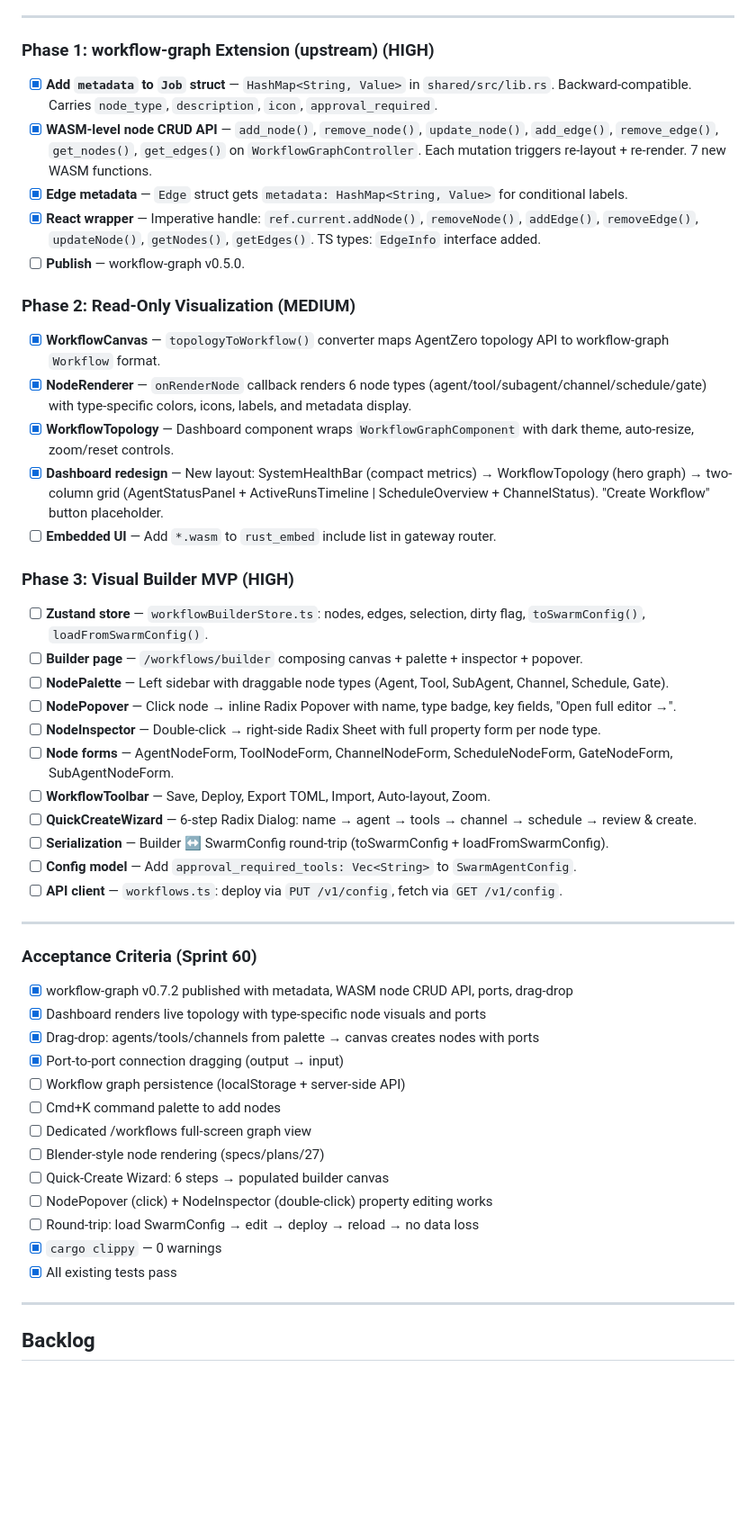
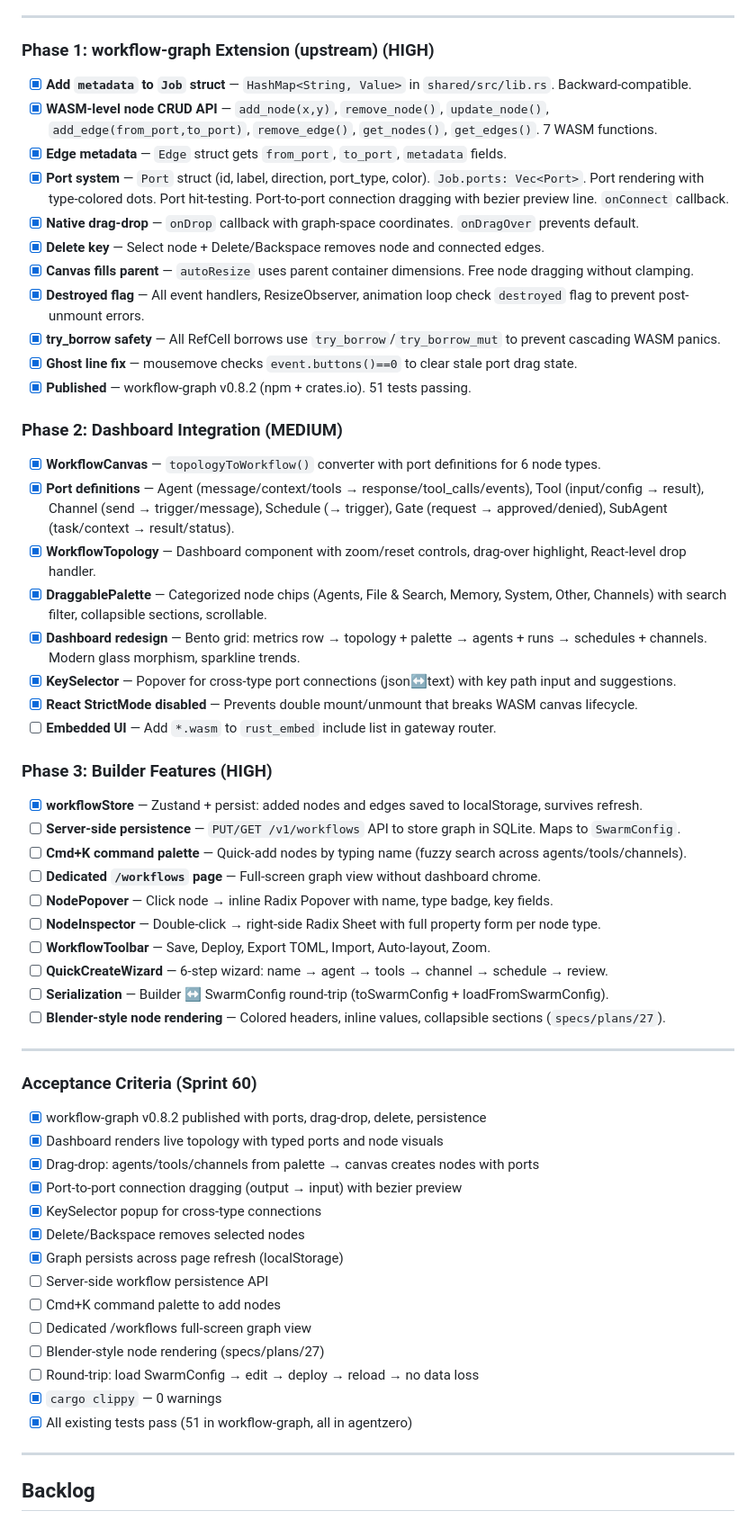
Before and after one commit to auser/agentzero, a Markdown page: specs/SPRINT.md, the part around the change. Shown at 90% size. Rendered like a GitHub page; blank space fills up the shorter version.

Commit message:
docs: update Sprint 60 to reflect actual progress
Phase 1: all workflow-graph features shipped (v0.8.2) — ports, drag-drop,
delete, destroyed flag, try_borrow safety, ghost line fix, 51 tests.

Phase 2: all dashboard integration done — port definitions, palette with
categories/search, KeySelector, persistence, StrictMode fix.

Phase 3: workflowStore done, remaining items listed — server-side API,
Cmd+K, /workflows page, node inspector, Blender rendering.

Co-Authored-By: Claude Opus 4.6 (1M context) <noreply@anthropic.com>

```diff
--- a/specs/SPRINT.md
+++ b/specs/SPRINT.md
@@ -1314,51 +1314,60 @@ Add `.agentzero/security-policy.yaml` — a standalone, auditable, version-contr
 
 ### Phase 1: workflow-graph Extension (upstream) (HIGH)
 
-- [x] **Add `metadata` to `Job` struct** — `HashMap<String, Value>` in `shared/src/lib.rs`. Backward-compatible. Carries `node_type`, `description`, `icon`, `approval_required`.
-- [x] **WASM-level node CRUD API** — `add_node()`, `remove_node()`, `update_node()`, `add_edge()`, `remove_edge()`, `get_nodes()`, `get_edges()` on `WorkflowGraphController`. Each mutation triggers re-layout + re-render. 7 new WASM functions.
-- [x] **Edge metadata** — `Edge` struct gets `metadata: HashMap<String, Value>` for conditional labels.
-- [x] **React wrapper** — Imperative handle: `ref.current.addNode()`, `removeNode()`, `addEdge()`, `removeEdge()`, `updateNode()`, `getNodes()`, `getEdges()`. TS types: `EdgeInfo` interface added.
-- [ ] **Publish** — workflow-graph v0.5.0.
+- [x] **Add `metadata` to `Job` struct** — `HashMap<String, Value>` in `shared/src/lib.rs`. Backward-compatible.
+- [x] **WASM-level node CRUD API** — `add_node(x,y)`, `remove_node()`, `update_node()`, `add_edge(from_port,to_port)`, `remove_edge()`, `get_nodes()`, `get_edges()`. 7 WASM functions.
+- [x] **Edge metadata** — `Edge` struct gets `from_port`, `to_port`, `metadata` fields.
+- [x] **Port system** — `Port` struct (id, label, direction, port_type, color). `Job.ports: Vec<Port>`. Port rendering with type-colored dots. Port hit-testing. Port-to-port connection dragging with bezier preview line. `onConnect` callback.
+- [x] **Native drag-drop** — `onDrop` callback with graph-space coordinates. `onDragOver` prevents default.
+- [x] **Delete key** — Select node + Delete/Backspace removes node and connected edges.
+- [x] **Canvas fills parent** — `autoResize` uses parent container dimensions. Free node dragging without clamping.
+- [x] **Destroyed flag** — All event handlers, ResizeObserver, animation loop check `destroyed` flag to prevent post-unmount errors.
+- [x] **try_borrow safety** — All RefCell borrows use `try_borrow`/`try_borrow_mut` to prevent cascading WASM panics.
+- [x] **Ghost line fix** — mousemove checks `event.buttons()==0` to clear stale port drag state.
+- [x] **Published** — workflow-graph v0.8.2 (npm + crates.io). 51 tests passing.
 
-### Phase 2: Read-Only Visualization (MEDIUM)
+### Phase 2: Dashboard Integration (MEDIUM)
 
-- [x] **WorkflowCanvas** — `topologyToWorkflow()` converter maps AgentZero topology API to workflow-graph `Workflow` format.
-- [x] **NodeRenderer** — `onRenderNode` callback renders 6 node types (agent/tool/subagent/channel/schedule/gate) with type-specific colors, icons, labels, and metadata display.
-- [x] **WorkflowTopology** — Dashboard component wraps `WorkflowGraphComponent` with dark theme, auto-resize, zoom/reset controls.
-- [x] **Dashboard redesign** — New layout: SystemHealthBar (compact metrics) → WorkflowTopology (hero graph) → two-column grid (AgentStatusPanel + ActiveRunsTimeline | ScheduleOverview + ChannelStatus). "Create Workflow" button placeholder.
+- [x] **WorkflowCanvas** — `topologyToWorkflow()` converter with port definitions for 6 node types.
+- [x] **Port definitions** — Agent (message/context/tools → response/tool_calls/events), Tool (input/config → result), Channel (send → trigger/message), Schedule (→ trigger), Gate (request → approved/denied), SubAgent (task/context → result/status).
+- [x] **WorkflowTopology** — Dashboard component with zoom/reset controls, drag-over highlight, React-level drop handler.
+- [x] **DraggablePalette** — Categorized node chips (Agents, File & Search, Memory, System, Other, Channels) with search filter, collapsible sections, scrollable.
+- [x] **Dashboard redesign** — Bento grid: metrics row → topology + palette → agents + runs → schedules + channels. Modern glass morphism, sparkline trends.
+- [x] **KeySelector** — Popover for cross-type port connections (json↔text) with key path input and suggestions.
+- [x] **React StrictMode disabled** — Prevents double mount/unmount that breaks WASM canvas lifecycle.
 - [ ] **Embedded UI** — Add `*.wasm` to `rust_embed` include list in gateway router.
 
-### Phase 3: Visual Builder MVP (HIGH)
+### Phase 3: Builder Features (HIGH)
 
-- [ ] **Zustand store** — `workflowBuilderStore.ts`: nodes, edges, selection, dirty flag, `toSwarmConfig()`, `loadFromSwarmConfig()`.
-- [ ] **Builder page** — `/workflows/builder` composing canvas + palette + inspector + popover.
-- [ ] **NodePalette** — Left sidebar with draggable node types (Agent, Tool, SubAgent, Channel, Schedule, Gate).
-- [ ] **NodePopover** — Click node → inline Radix Popover with name, type badge, key fields, "Open full editor →".
+- [x] **workflowStore** — Zustand + persist: added nodes and edges saved to localStorage, survives refresh.
+- [ ] **Server-side persistence** — `PUT/GET /v1/workflows` API to store graph in SQLite. Maps to `SwarmConfig`.
+- [ ] **Cmd+K command palette** — Quick-add nodes by typing name (fuzzy search across agents/tools/channels).
+- [ ] **Dedicated `/workflows` page** — Full-screen graph view without dashboard chrome.
+- [ ] **NodePopover** — Click node → inline Radix Popover with name, type badge, key fields.
 - [ ] **NodeInspector** — Double-click → right-side Radix Sheet with full property form per node type.
-- [ ] **Node forms** — AgentNodeForm, ToolNodeForm, ChannelNodeForm, ScheduleNodeForm, GateNodeForm, SubAgentNodeForm.
 - [ ] **WorkflowToolbar** — Save, Deploy, Export TOML, Import, Auto-layout, Zoom.
-- [ ] **QuickCreateWizard** — 6-step Radix Dialog: name → agent → tools → channel → schedule → review & create.
+- [ ] **QuickCreateWizard** — 6-step wizard: name → agent → tools → channel → schedule → review.
 - [ ] **Serialization** — Builder ↔ SwarmConfig round-trip (toSwarmConfig + loadFromSwarmConfig).
-- [ ] **Config model** — Add `approval_required_tools: Vec<String>` to `SwarmAgentConfig`.
-- [ ] **API client** — `workflows.ts`: deploy via `PUT /v1/config`, fetch via `GET /v1/config`.
+- [ ] **Blender-style node rendering** — Colored headers, inline values, collapsible sections (`specs/plans/27`).
 
 ---
 
 ### Acceptance Criteria (Sprint 60)
 
-- [x] workflow-graph v0.7.2 published with metadata, WASM node CRUD API, ports, drag-drop
-- [x] Dashboard renders live topology with type-specific node visuals and ports
+- [x] workflow-graph v0.8.2 published with ports, drag-drop, delete, persistence
+- [x] Dashboard renders live topology with typed ports and node visuals
 - [x] Drag-drop: agents/tools/channels from palette → canvas creates nodes with ports
-- [x] Port-to-port connection dragging (output → input)
-- [ ] Workflow graph persistence (localStorage + server-side API)
+- [x] Port-to-port connection dragging (output → input) with bezier preview
+- [x] KeySelector popup for cross-type connections
+- [x] Delete/Backspace removes selected nodes
+- [x] Graph persists across page refresh (localStorage)
+- [ ] Server-side workflow persistence API
 - [ ] Cmd+K command palette to add nodes
 - [ ] Dedicated /workflows full-screen graph view
 - [ ] Blender-style node rendering (specs/plans/27)
-- [ ] Quick-Create Wizard: 6 steps → populated builder canvas
-- [ ] NodePopover (click) + NodeInspector (double-click) property editing works
 - [ ] Round-trip: load SwarmConfig → edit → deploy → reload → no data loss
 - [x] `cargo clippy` — 0 warnings
-- [x] All existing tests pass
+- [x] All existing tests pass (51 in workflow-graph, all in agentzero)
 
 ---
 
```
